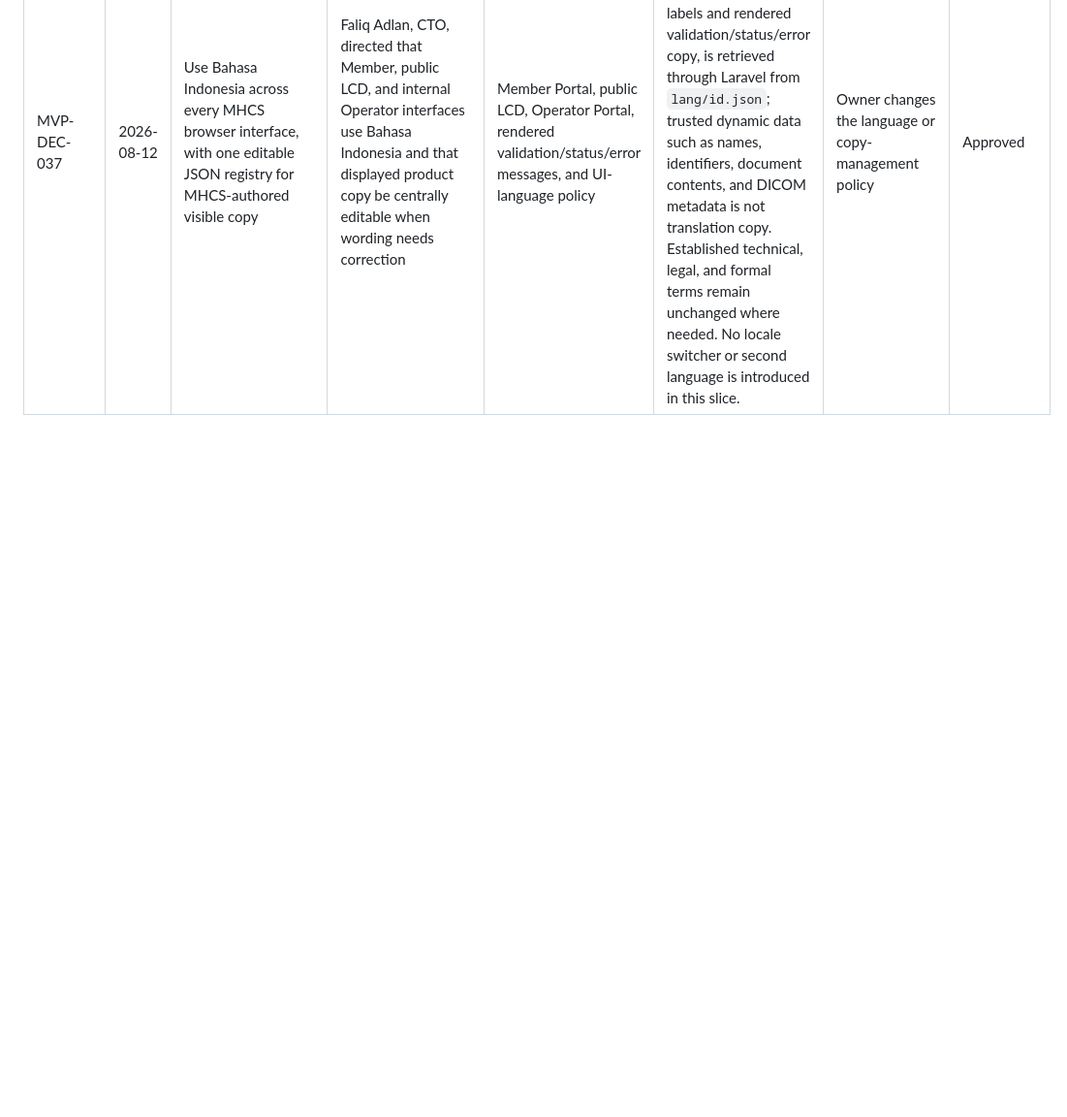
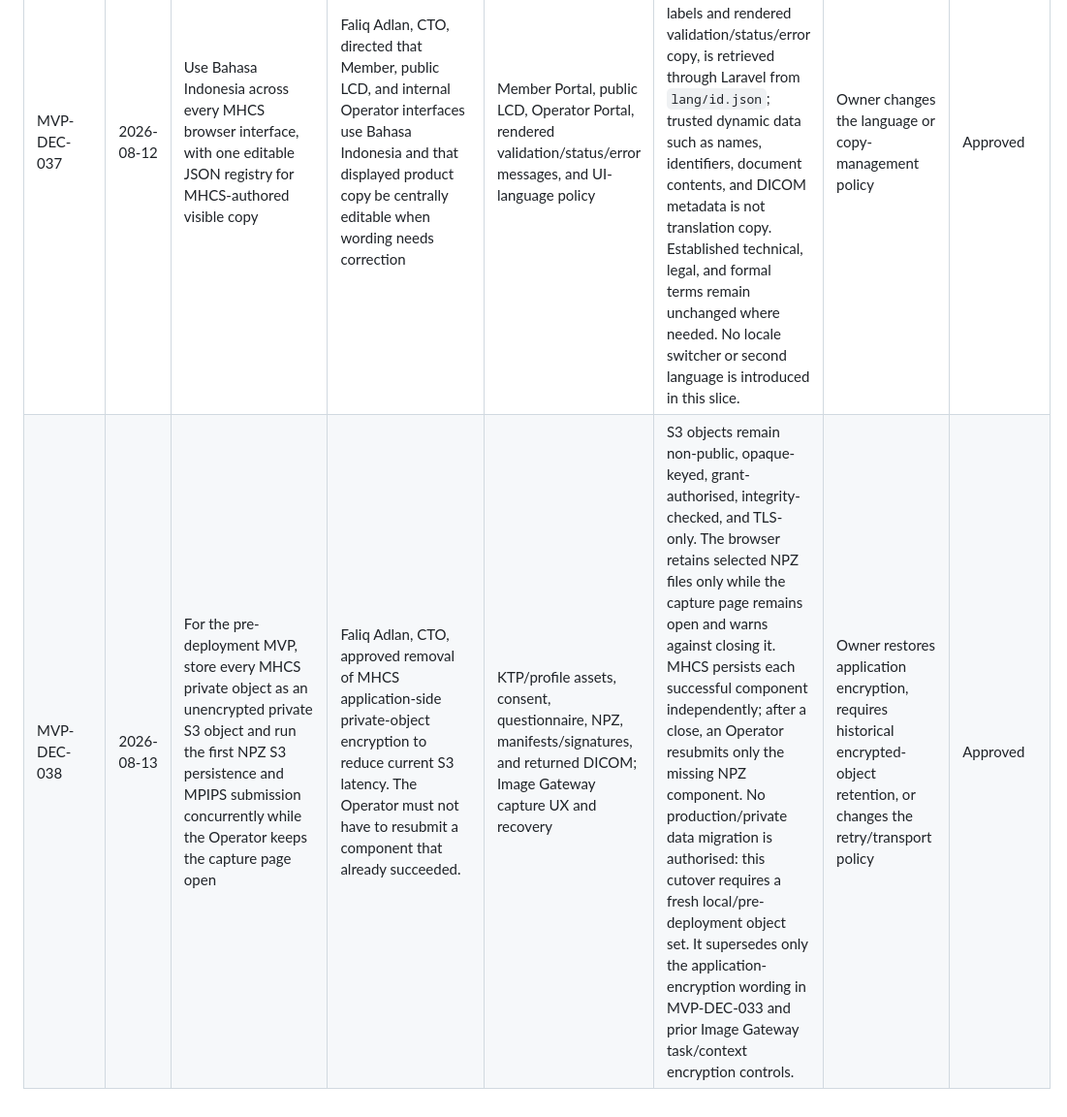
Before and after one commit to Madeena-software/mhcs-core, a Markdown page: docs/mvp/decision-log.md, the part around the change. Shown at 97% size. GitHub-like rendering; blank space fills up the shorter version.

Commit message:
feat: add task for plain private objects and concurrent capture transport, removing application-side encryption and enabling initial NPZ S3 persistence

```diff
--- a/docs/mvp/decision-log.md
+++ b/docs/mvp/decision-log.md
@@ -41,3 +41,4 @@ Decision date for this pivot: **2026-08-05**. Each future entry must use the fie
 | MVP-DEC-035 | 2026-08-11 | Make the assigned Operator raw-DICOM action a standard authenticated browser download | The Operator needs a conventional file download rather than a special temporary-link workflow | Operator raw-DICOM distribution | Supersedes MVP-DEC-032's temporary-link, declared-purpose, and mandatory application-audit controls for this one action. The direct `.dcm` attachment response still requires the authenticated assigned Operator, active site, current shift, and authorised examination or explicitly reopened repeat/correction case. It remains non-public, does not expose raw NPZ, and must not be available to Member or Doctor users through this Operator route. | Owner changes download policy | Approved |
 | MVP-DEC-036 | 2026-08-12 | Make each successfully returned MPIPS DICOM immediately visible and downloadable to any authorised Operator at the same active site and current shift | The Member's clinic visit ends at durable complete-capture acceptance; Operators need to inspect every returned DICOM while the asynchronous conversion set continues | Image Gateway per-capture result publication and Operator read-only access | Supersedes the assigned-Operator restriction in MVP-DEC-035 for MPIPS-returned DICOM. Image Gateway validates and stores each returned DICOM independently, then exposes it only to authenticated Operators whose active site and current shift authorise that examination. Raw NPZ remains Gateway/MPIPS-only; Member and Doctor availability, AI/doctor routing, and full-examination completion remain gated on the complete image set. No public URL or Member raw-DICOM download is allowed. | Owner changes partial-result or Operator access policy | Approved |
 | MVP-DEC-037 | 2026-08-12 | Use Bahasa Indonesia across every MHCS browser interface, with one editable JSON registry for MHCS-authored visible copy | Faliq Adlan, CTO, directed that Member, public LCD, and internal Operator interfaces use Bahasa Indonesia and that displayed product copy be centrally editable when wording needs correction | Member Portal, public LCD, Operator Portal, rendered validation/status/error messages, and UI-language policy | Default and fallback locale are Indonesian. Every MHCS-authored browser-visible string, including accessibility labels and rendered validation/status/error copy, is retrieved through Laravel from `lang/id.json`; trusted dynamic data such as names, identifiers, document contents, and DICOM metadata is not translation copy. Established technical, legal, and formal terms remain unchanged where needed. No locale switcher or second language is introduced in this slice. | Owner changes the language or copy-management policy | Approved |
+| MVP-DEC-038 | 2026-08-13 | For the pre-deployment MVP, store every MHCS private object as an unencrypted private S3 object and run the first NPZ S3 persistence and MPIPS submission concurrently while the Operator keeps the capture page open | Faliq Adlan, CTO, approved removal of MHCS application-side private-object encryption to reduce current S3 latency. The Operator must not have to resubmit a component that already succeeded. | KTP/profile assets, consent, questionnaire, NPZ, manifests/signatures, and returned DICOM; Image Gateway capture UX and recovery | S3 objects remain non-public, opaque-keyed, grant-authorised, integrity-checked, and TLS-only. The browser retains selected NPZ files only while the capture page remains open and warns against closing it. MHCS persists each successful component independently; after a close, an Operator resubmits only the missing NPZ component. No production/private data migration is authorised: this cutover requires a fresh local/pre-deployment object set. It supersedes only the application-encryption wording in MVP-DEC-033 and prior Image Gateway task/context encryption controls. | Owner restores application encryption, requires historical encrypted-object retention, or changes the retry/transport policy | Approved |
```
Also changed, not shown: .agents/tasks/private-object-concurrent-capture-transport.md (added, +270 -0 lines).
